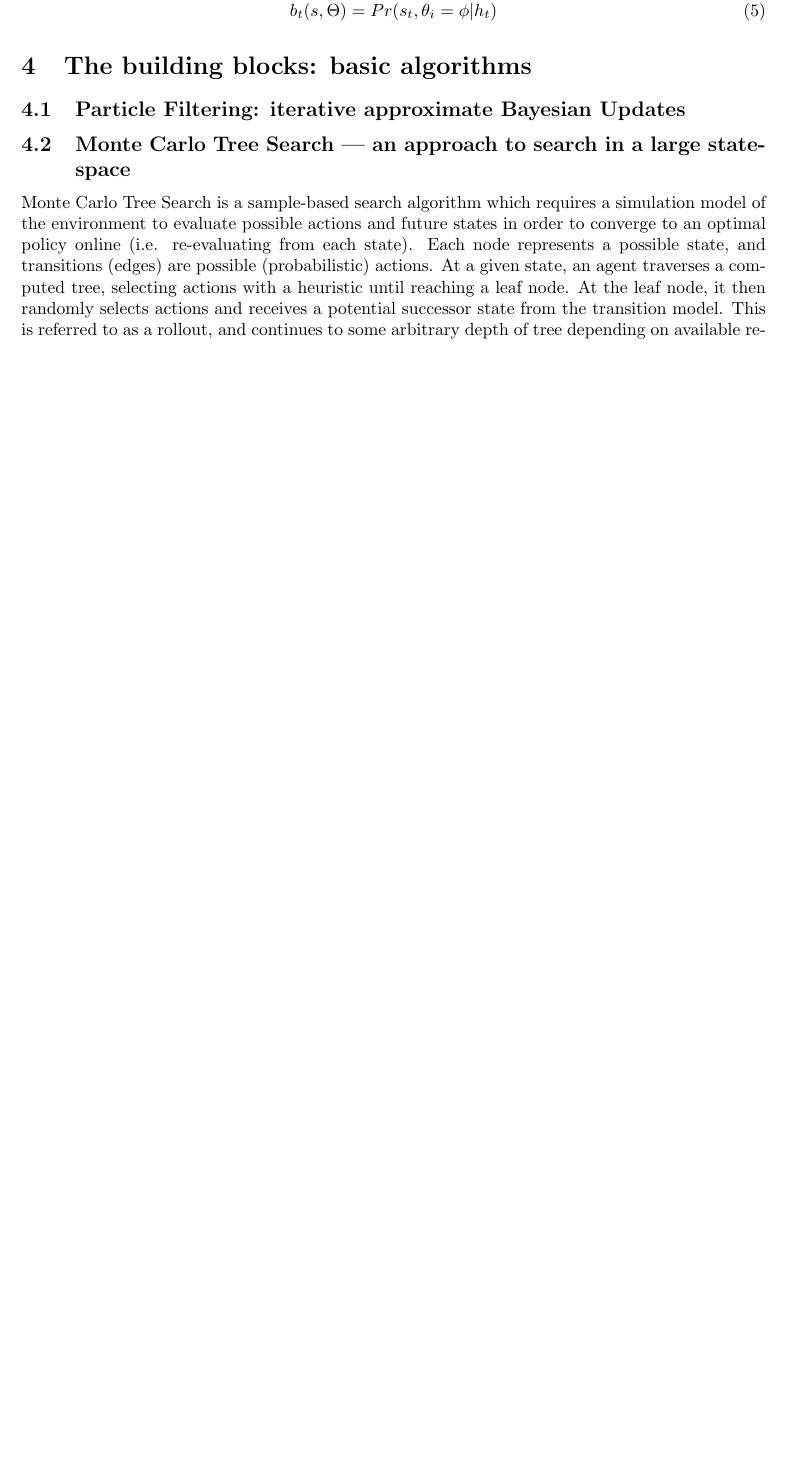
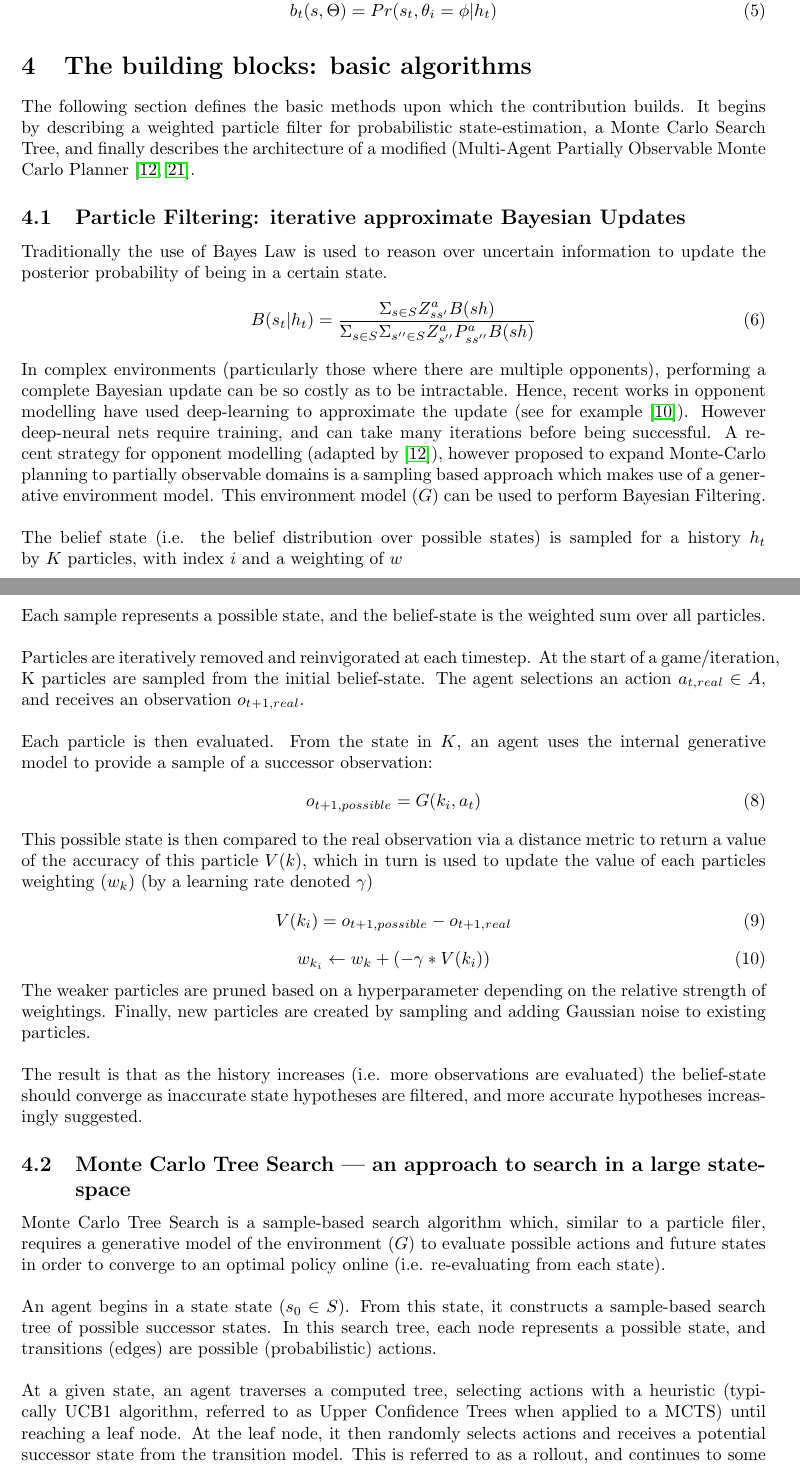
Before and after one commit to CharlesHiggins-stai/Narrative, a LaTeX document (Narrative_v1.tex, which reads Sections/Algorithms.tex): part of page 9 of 14 before the commit and two parts of pages 9 and 10 of 15 after it, the two joined at a grey line, cut so that both start at the same text, the shorter picture padded with empty space. Compiled offline with pdfLaTeX.

Commit message:
Have written a decent(ish) particle simulator section, now need to finish MCTS, and contribution section

```diff
--- a/Sections/Algorithms.tex
+++ b/Sections/Algorithms.tex
@@ -1,11 +1,43 @@
 
 \section{The building blocks: basic algorithms}
+The following section defines the basic methods upon which the contribution builds. It begins by describing a weighted particle filter for probabilistic state-estimation, a Monte Carlo Search Tree, and finally describes the architecture of a modified (Multi-Agent Partially Observable Monte Carlo Planner \cite{Hayashi_et_al2020,Silver2010}.
 \subsection{Particle Filtering: iterative approximate Bayesian Updates}
-
+Traditionally the use of Bayes Law is used to reason over uncertain information to update the posterior probability of being in a certain state.
+\begin{equation}
+    B(s_t|h_t) =
+     \frac{\Sigma_{s \in S} Z^{a}_{ss'}B(sh)}
+    {\Sigma_{s\in S} \Sigma_{s''\in S}Z^{a}_{s''}P^{a}_{ss''}B(sh)}
+\end{equation}
+In complex environments (particularly those where there are multiple opponents), performing a complete Bayesian update can be so costly as to be intractable. Hence, recent works in opponent modelling have used deep-learning to approximate the update (see for example \cite{he_om_DRL}). However deep-neural nets require training, and can take many iterations before being successful. A recent strategy for opponent modelling (adapted by \cite{Hayashi_et_al2020}), however proposed to expand Monte-Carlo planning to partially observable domains is a sampling based approach which makes use of a generative environment model. This environment model ($G$) can be used to perform Bayesian Filtering.
+\newline \newline
+The belief state (i.e. the belief distribution over possible states) is sampled for a history $h_t$ by $K$ particles, with index $i$ and a weighting of $w$
+\begin{equation}
+    k \in K, k = \langle i, w \rangle; B^i_t \in S, 1 < i < K
+\end{equation}
+Each sample represents a possible state, and the belief-state is the weighted sum over all particles.
+\newline \newline
+Particles are iteratively removed and reinvigorated at each timestep. At the start of a game/iteration, K particles are sampled from the initial belief-state. The agent selections an action $a_{t, real} \in A$, and receives an observation $o_{t+1,real}$.
+\newline \newline
+Each particle is then evaluated. From the state in $K$, an agent uses the internal generative model to provide a sample of a successor observation:
+\begin{equation}
+    o_{t+1, possible} = G(k_i, a_t)
+\end{equation}
+This possible state is then compared to the real observation via a distance metric to return a value of the accuracy of this particle $V(k)$, which in turn is used to update the value of each particles weighting ($w_k$) (by a learning rate denoted $\gamma$)
+\begin{equation}
+    V(k_i) = o_{t+1, possible} - o_{t+1, real}
+\end{equation}
+\begin{equation}
+    w_{k_i} \leftarrow w_k + (- \gamma * V(k_i))
+\end{equation}
+The weaker particles are pruned based on a hyperparameter depending on the relative strength of weightings. Finally, new particles are created by sampling and adding Gaussian noise to existing particles.
+\newline \newline
+The result is that as the history increases (i.e. more observations are evaluated) the belief-state should converge as inaccurate state hypotheses are filtered, and more accurate hypotheses increasingly suggested.
 
 \subsection{Monte Carlo Tree Search --- an approach to search in a large state-space}
-Monte Carlo Tree Search is a sample-based search algorithm which requires a simulation model of the environment to evaluate possible actions and future states in order to converge to an optimal policy online (i.e. re-evaluating from each state).
-Each node represents a possible state, and transitions (edges) are possible (probabilistic) actions. At a given state, an agent traverses a computed tree, selecting actions with a heuristic until reaching a leaf node. At the leaf node, it then randomly selects actions and receives a potential successor state from the transition model. This is referred to as a rollout, and continues to some arbitrary depth of tree depending on available resources. It then evaluates the state and the rewards achieved in the leaf node, and propagates the rewards backwards up the tree. This cycle  (traversal, simulation (rollout) and backpropagation) then continues for a determined period, until a new action is selected, and a new state observed.
+Monte Carlo Tree Search is a sample-based search algorithm which, similar to a particle filer, requires a generative model of the environment ($G$) to evaluate possible actions and future states in order to converge to an optimal policy online (i.e. re-evaluating from each state).
+\newline \newline
+An agent begins in a state state ($s_0 \in S$). From this state, it constructs a sample-based search tree of possible successor states. In this search tree, each node represents a possible state, and transitions (edges) are possible (probabilistic) actions. \newline \newline
+At a given state, an agent traverses a computed tree, selecting actions with a heuristic (typically UCB1 algorithm, referred to as Upper Confidence Trees when applied to a MCTS) until reaching a leaf node. At the leaf node, it then randomly selects actions and receives a potential successor state from the transition model. This is referred to as a rollout, and continues to some arbitrary depth of tree depending on available resources. It then evaluates the state and the rewards achieved in the leaf node, and propagates the rewards backwards up the tree. This cycle  (traversal, simulation (rollout) and backpropagation) then continues for a determined period, until a new action is selected, and a new state observed.
 \newline \newline
 This sampling-based approach is typically paired with a UCB1 algorithm (upper confidence bounds) which balances exploitable actions with under-explored alternatives, which has shown to converge (eventually) to an optimal policy \cite{Ross2011}.
 \newline \newline
```
Also changed, not shown: Narrative_v1.bbl, Narrative_v1.pdf, 6 other files.
